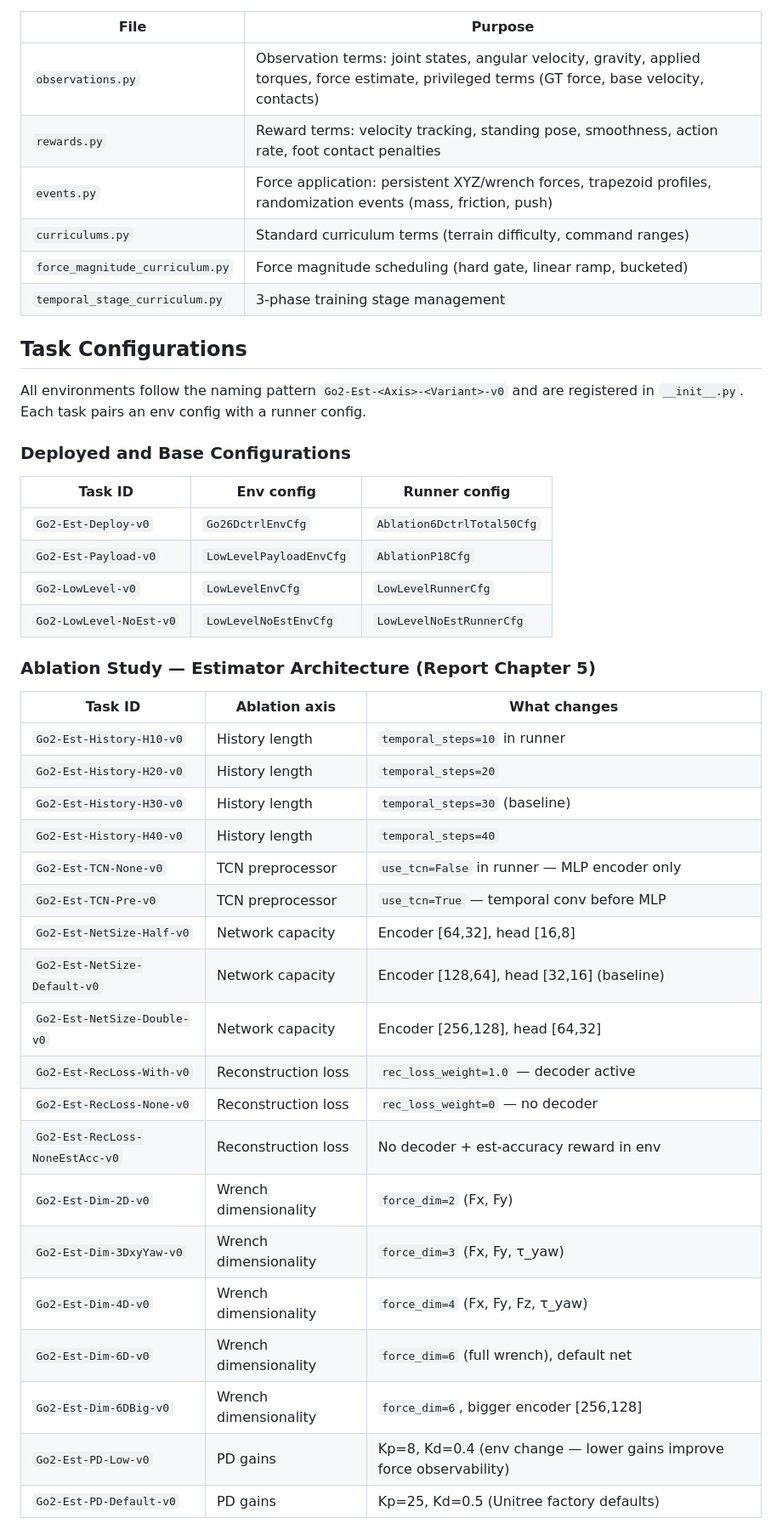
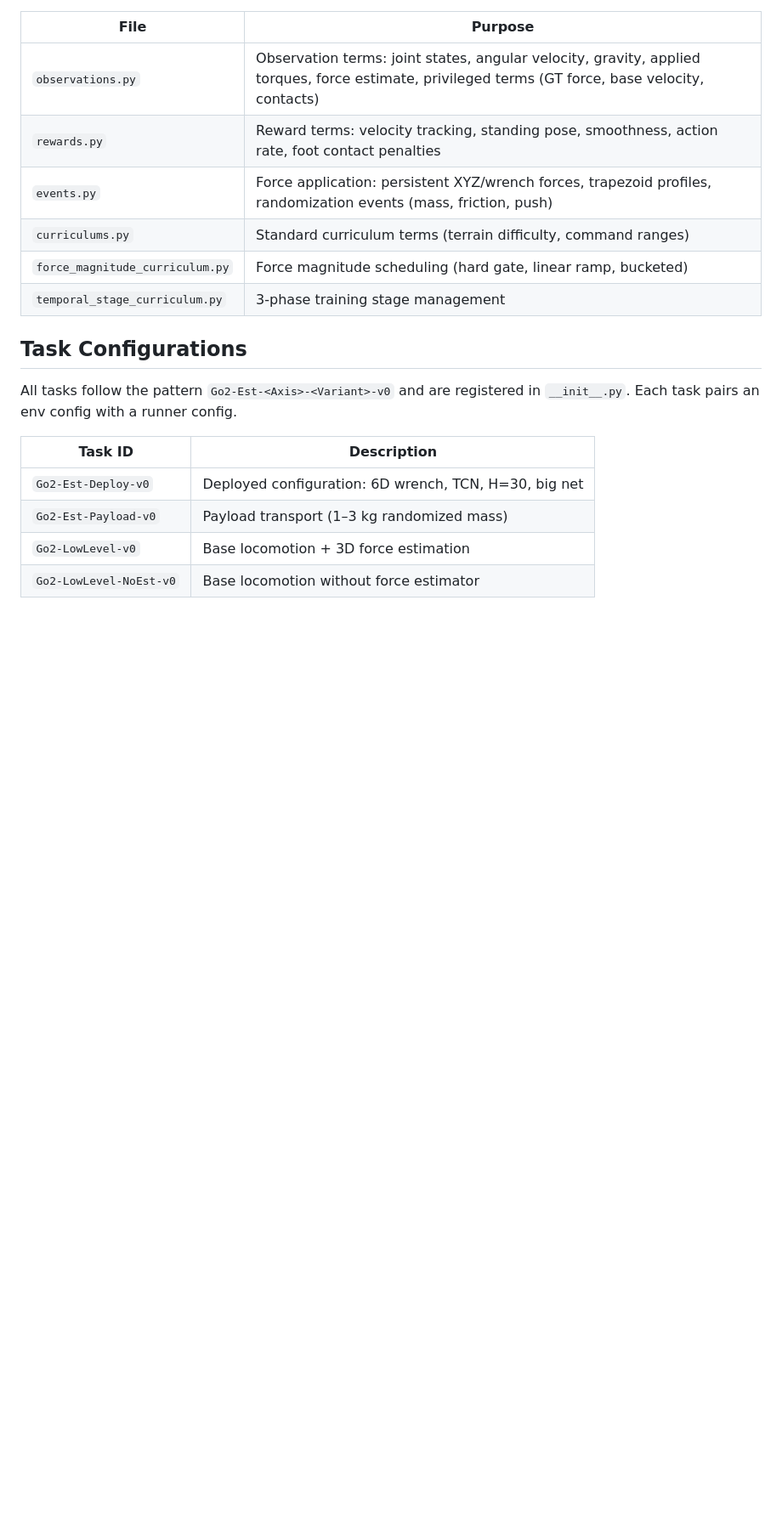
Before and after one commit to katari16/go2_rl_lab, a Markdown page: README.md, the part around one of its changes. Shown at 85% size. Rendered like a GitHub page; blank space fills up the shorter version.

Commit message:
move ablation details to docs/ablations.md, keep README concise

```diff
--- a/README.md
+++ b/README.md
@@ -135,38 +135,12 @@ All in `tasks/manager_based/go2_rl_lab/mdp/`:
 
 ## Task Configurations
 
-All environments follow the naming pattern `Go2-Est-<Axis>-<Variant>-v0` and are registered in `__init__.py`. Each task pairs an env config with a runner config.
+All tasks follow the pattern `Go2-Est-<Axis>-<Variant>-v0` and are registered in `__init__.py`. Each task pairs an env config with a runner config.
 
-### Deployed and Base Configurations
+| Task ID | Description |
+|---|---|
+| `Go2-Est-Deploy-v0` | Deployed configuration: 6D wrench, TCN, H=30, big net |
+| `Go2-Est-Payload-v0` | Payload transport (1–3 kg randomized mass) |
+| `Go2-LowLevel-v0` | Base locomotion + 3D force estimation |
+| `Go2-LowLevel-NoEst-v0` | Base locomotion without force estimator |
 
-| Task ID | Env config | Runner config |
-|---|---|---|
-| `Go2-Est-Deploy-v0` | `Go26DctrlEnvCfg` | `Ablation6DctrlTotal50Cfg` |
-| `Go2-Est-Payload-v0` | `LowLevelPayloadEnvCfg` | `AblationP18Cfg` |
-| `Go2-LowLevel-v0` | `LowLevelEnvCfg` | `LowLevelRunnerCfg` |
-| `Go2-LowLevel-NoEst-v0` | `LowLevelNoEstEnvCfg` | `LowLevelNoEstRunnerCfg` |
-
-### Ablation Study — Estimator Architecture (Report Chapter 5)
-
-| Task ID | Ablation axis | What changes |
-|---|---|---|
-| `Go2-Est-History-H10-v0` | History length | `temporal_steps=10` in runner |
-| `Go2-Est-History-H20-v0` | History length | `temporal_steps=20` |
-| `Go2-Est-History-H30-v0` | History length | `temporal_steps=30` (baseline) |
-| `Go2-Est-History-H40-v0` | History length | `temporal_steps=40` |
-| `Go2-Est-TCN-None-v0` | TCN preprocessor | `use_tcn=False` in runner — MLP encoder only |
-| `Go2-Est-TCN-Pre-v0` | TCN preprocessor | `use_tcn=True` — temporal conv before MLP |
-| `Go2-Est-NetSize-Half-v0` | Network capacity | Encoder [64,32], head [16,8] |
-| `Go2-Est-NetSize-Default-v0` | Network capacity | Encoder [128,64], head [32,16] (baseline) |
-| `Go2-Est-NetSize-Double-v0` | Network capacity | Encoder [256,128], head [64,32] |
-| `Go2-Est-RecLoss-With-v0` | Reconstruction loss | `rec_loss_weight=1.0` — decoder active |
-| `Go2-Est-RecLoss-None-v0` | Reconstruction loss | `rec_loss_weight=0` — no decoder |
-| `Go2-Est-RecLoss-NoneEstAcc-v0` | Reconstruction loss | No decoder + est-accuracy reward in env |
-| `Go2-Est-Dim-2D-v0` | Wrench dimensionality | `force_dim=2` (Fx, Fy) |
-| `Go2-Est-Dim-3DxyYaw-v0` | Wrench dimensionality | `force_dim=3` (Fx, Fy, τ_yaw) |
-| `Go2-Est-Dim-4D-v0` | Wrench dimensionality | `force_dim=4` (Fx, Fy, Fz, τ_yaw) |
-| `Go2-Est-Dim-6D-v0` | Wrench dimensionality | `force_dim=6` (full wrench), default net |
-| `Go2-Est-Dim-6DBig-v0` | Wrench dimensionality | `force_dim=6`, bigger encoder [256,128] |
-| `Go2-Est-PD-Low-v0` | PD gains | Kp=8, Kd=0.4 (env change — lower gains improve force observability) |
-| `Go2-Est-PD-Default-v0` | PD gains | Kp=25, Kd=0.5 (Unitree factory defaults) |
-
```
Also changed, not shown: other parts of README.md (+1 -14 lines), docs/ablations.md (added, +114 -0 lines).
